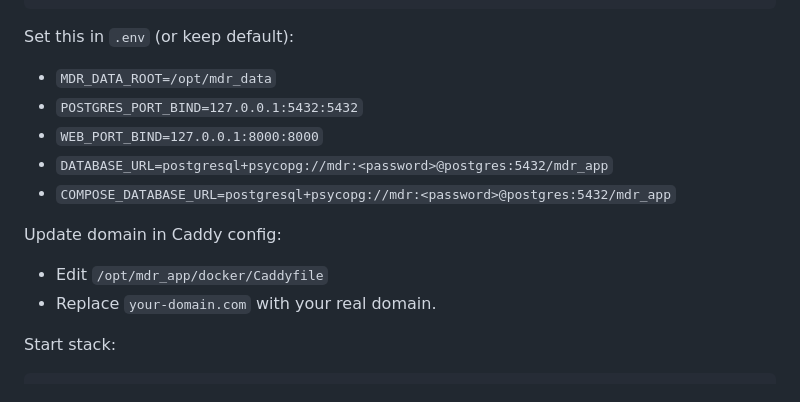
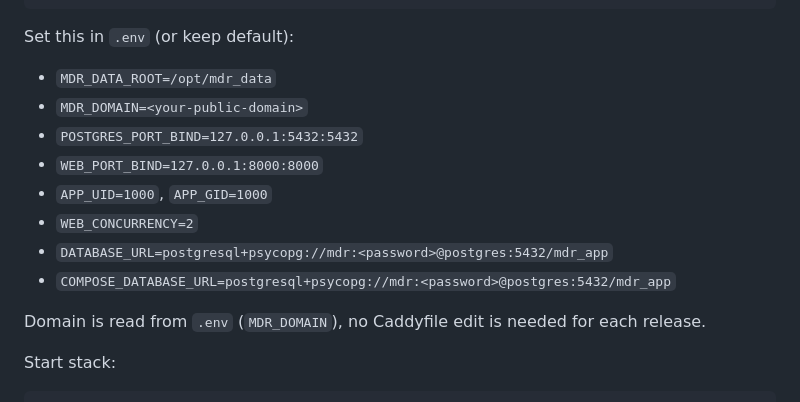
Before and after one commit to muhammadheidari0/mdr-system, a Markdown page: docs/windows_server_docker_caddy_runbook.md, the part around the change. GitHub-like rendering.

```diff
--- a/docs/windows_server_docker_caddy_runbook.md
+++ b/docs/windows_server_docker_caddy_runbook.md
@@ -141,15 +141,15 @@ cp /path/to/.env.production /opt/mdr_app/.env
 Set this in `.env` (or keep default):
 
 - `MDR_DATA_ROOT=/opt/mdr_data`
+- `MDR_DOMAIN=<your-public-domain>`
 - `POSTGRES_PORT_BIND=127.0.0.1:5432:5432`
 - `WEB_PORT_BIND=127.0.0.1:8000:8000`
+- `APP_UID=1000`, `APP_GID=1000`
+- `WEB_CONCURRENCY=2`
 - `DATABASE_URL=postgresql+psycopg://mdr:<password>@postgres:5432/mdr_app`
 - `COMPOSE_DATABASE_URL=postgresql+psycopg://mdr:<password>@postgres:5432/mdr_app`
 
-Update domain in Caddy config:
-
-- Edit `/opt/mdr_app/docker/Caddyfile`
-- Replace `your-domain.com` with your real domain.
+Domain is read from `.env` (`MDR_DOMAIN`), no Caddyfile edit is needed for each release.
 
 Start stack:
 
```
Also changed, not shown: docs/env_staging_production_required_checklist.md (added, +38 -0 lines), docs/ubuntu_server_docker_caddy_runbook.md (+4 -1 lines).
